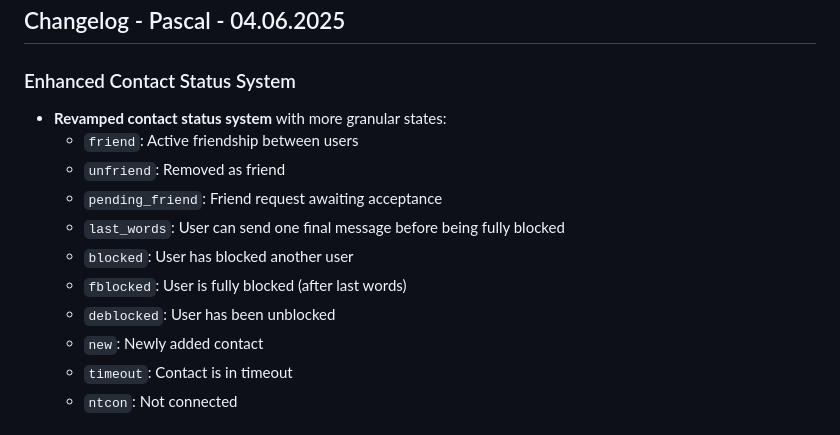
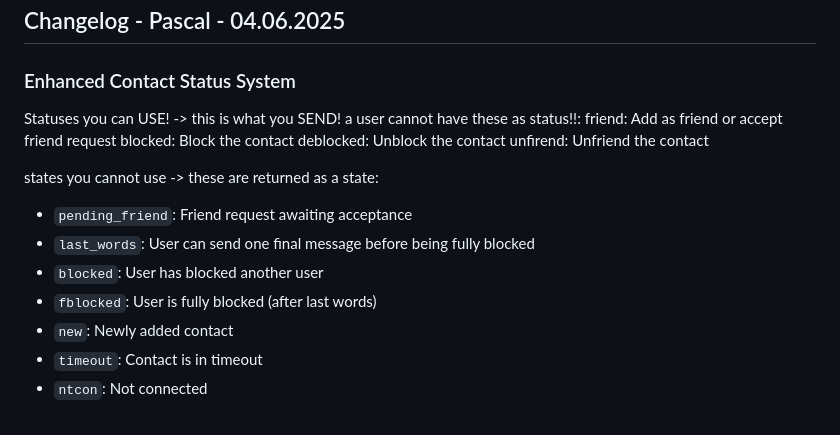
Before and after one commit to DHBW-UMOC/UMOC-Backend, a Markdown page: docs/CHANGELOG.md, the part around the change. Drawn GitHub-style.

```diff
--- a/docs/CHANGELOG.md
+++ b/docs/CHANGELOG.md
@@ -1,14 +1,18 @@
 ## Changelog - Pascal - 04.06.2025
 
 ### Enhanced Contact Status System
-- **Revamped contact status system** with more granular states:
-  - `friend`: Active friendship between users
-  - `unfriend`: Removed as friend
+
+Statuses you can USE! -> this is what you SEND! a user cannot have these as status!!:
+friend: Add as friend or accept friend request
+blocked: Block the contact
+deblocked: Unblock the contact
+unfirend: Unfriend the contact
+
+states you cannot use -> these are returned as a state:
   - `pending_friend`: Friend request awaiting acceptance
   - `last_words`: User can send one final message before being fully blocked
   - `blocked`: User has blocked another user
   - `fblocked`: User is fully blocked (after last words)
-  - `deblocked`: User has been unblocked
   - `new`: Newly added contact
   - `timeout`: Contact is in timeout
   - `ntcon`: Not connected
```
